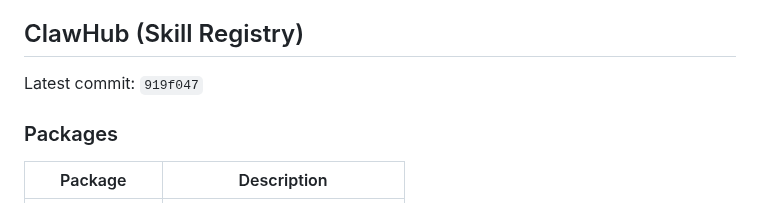
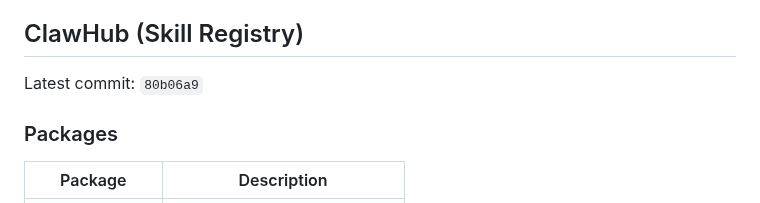
Before and after one commit to ztdyyds-cmd/skill-store, a Markdown page: README.md, the part around the change. GitHub-like rendering.

Commit message:
chore(sync): update clawhub info in README [2026-07-01]

```diff
--- a/README.md
+++ b/README.md
@@ -509,7 +509,7 @@ MIT License
 <!-- clawhub-sync-start -->
 ## ClawHub (Skill Registry)
 
-Latest commit: `919f047`
+Latest commit: `80b06a9`
 
 ### Packages
 
```
